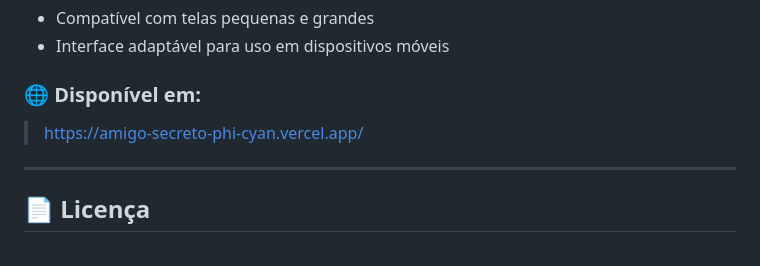
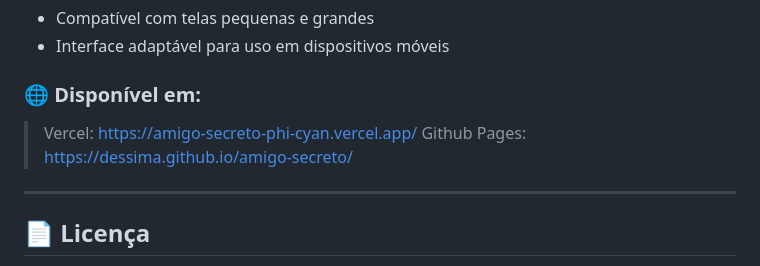
Before and after one commit to DessimA/amigo-secreto, a Markdown page: README.md, the part around the change. Drawn GitHub-style.

```diff
--- a/README.md
+++ b/README.md
@@ -117,7 +117,8 @@ cd amigo-secreto
 * Interface adaptável para uso em dispositivos móveis
 
 ### 🌐 Disponível em:
-> https://amigo-secreto-phi-cyan.vercel.app/
+> Vercel: https://amigo-secreto-phi-cyan.vercel.app/
+> Github Pages: https://dessima.github.io/amigo-secreto/
 ---
 ## 📄 Licença
 
```
